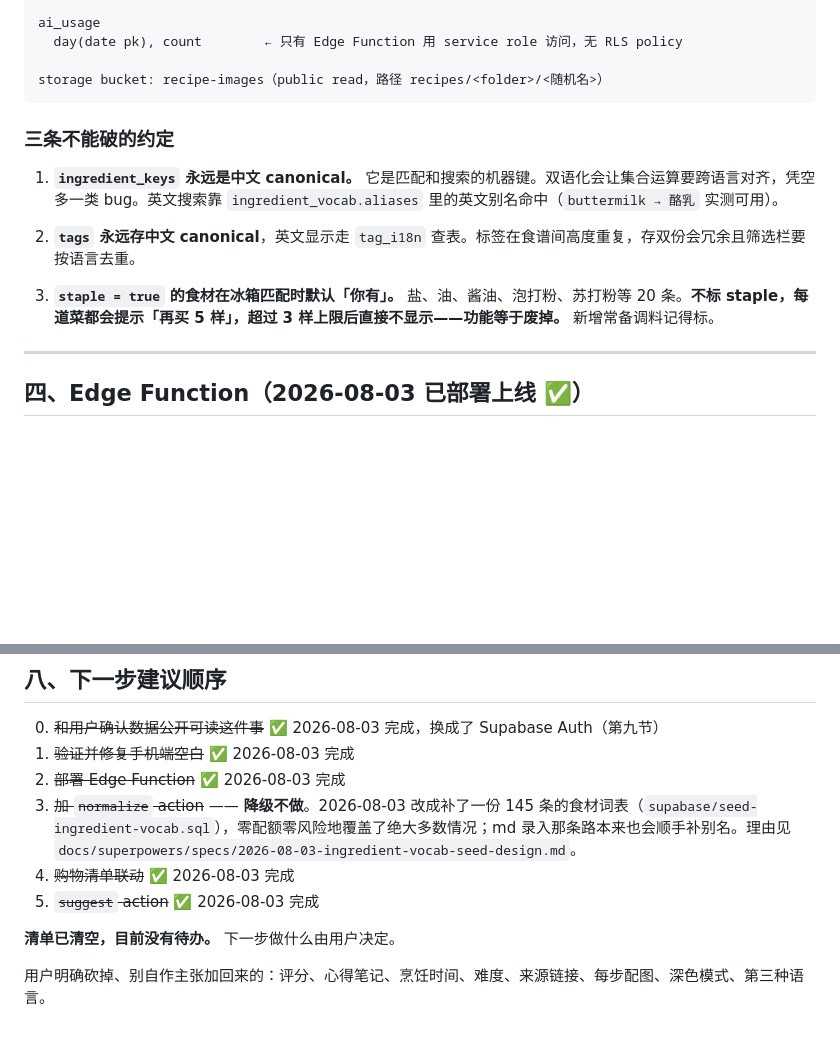
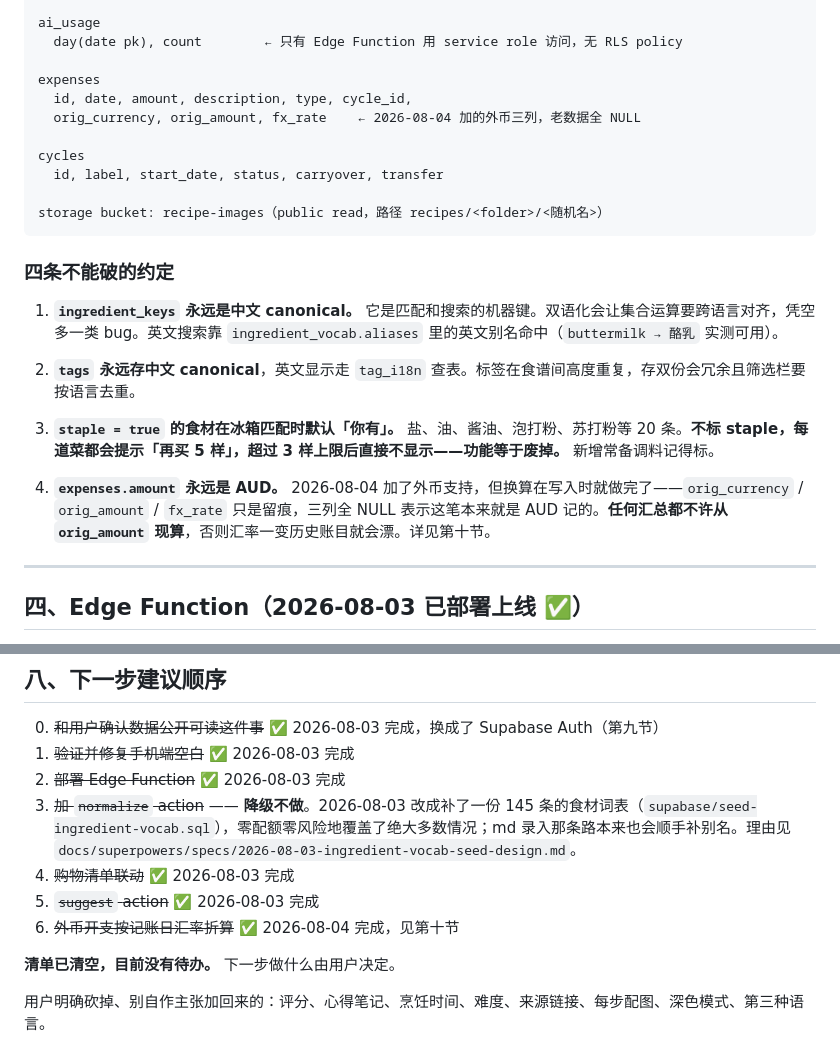
Before and after one commit to TIANSHUUU/household-exp, a Markdown page: docs/HANDOFF.md, 2 parts joined by grey strips. Rendered like a GitHub page; blank space fills up the shorter version.

Commit message:
Record the multi-currency work in the handoff
Co-Authored-By: Claude Opus 5 <noreply@anthropic.com>

````diff
--- a/docs/HANDOFF.md
+++ b/docs/HANDOFF.md
@@ -71,16 +71,25 @@ tag_i18n
 ai_usage
   day(date pk), count        ← 只有 Edge Function 用 service role 访问，无 RLS policy
 
+expenses
+  id, date, amount, description, type, cycle_id,
+  orig_currency, orig_amount, fx_rate    ← 2026-08-04 加的外币三列，老数据全 NULL
+
+cycles
+  id, label, start_date, status, carryover, transfer
+
 storage bucket: recipe-images（public read，路径 recipes/<folder>/<随机名>）
 ```
 
-### 三条不能破的约定
+### 四条不能破的约定
 
 1. **`ingredient_keys` 永远是中文 canonical。** 它是匹配和搜索的机器键。双语化会让集合运算要跨语言对齐，凭空多一类 bug。英文搜索靠 `ingredient_vocab.aliases` 里的英文别名命中（`buttermilk → 酪乳` 实测可用）。
 
 2. **`tags` 永远存中文 canonical**，英文显示走 `tag_i18n` 查表。标签在食谱间高度重复，存双份会冗余且筛选栏要按语言去重。
 
 3. **`staple = true` 的食材在冰箱匹配时默认「你有」。** 盐、油、酱油、泡打粉、苏打粉等 20 条。**不标 staple，每道菜都会提示「再买 5 样」，超过 3 样上限后直接不显示——功能等于废掉。** 新增常备调料记得标。
+
+4. **`expenses.amount` 永远是 AUD。** 2026-08-04 加了外币支持，但换算在写入时就做完了——`orig_currency` / `orig_amount` / `fx_rate` 只是留痕，三列全 NULL 表示这笔本来就是 AUD 记的。**任何汇总都不许从 `orig_amount` 现算**，否则汇率一变历史账目就会漂。详见第十节。
 
 ---
 
@@ -452,6 +461,7 @@ curl -s "$B/tag_i18n?select=zh,en" -H "apikey: $K" -H "Authorization: Bearer $K"
 3. ~~加 `normalize` action~~ —— **降级不做**。2026-08-03 改成补了一份 145 条的食材词表（`supabase/seed-ingredient-vocab.sql`），零配额零风险地覆盖了绝大多数情况；md 录入那条路本来也会顺手补别名。理由见 `docs/superpowers/specs/2026-08-03-ingredient-vocab-seed-design.md`。
 4. ~~购物清单联动~~ ✅ 2026-08-03 完成
 5. ~~`suggest` action~~ ✅ 2026-08-03 完成
+6. ~~外币开支按记账日汇率折算~~ ✅ 2026-08-04 完成，见第十节
 
 **清单已清空，目前没有待办。** 下一步做什么由用户决定。
 
````
Also changed, not shown: other parts of docs/HANDOFF.md (+57 -1 lines).
